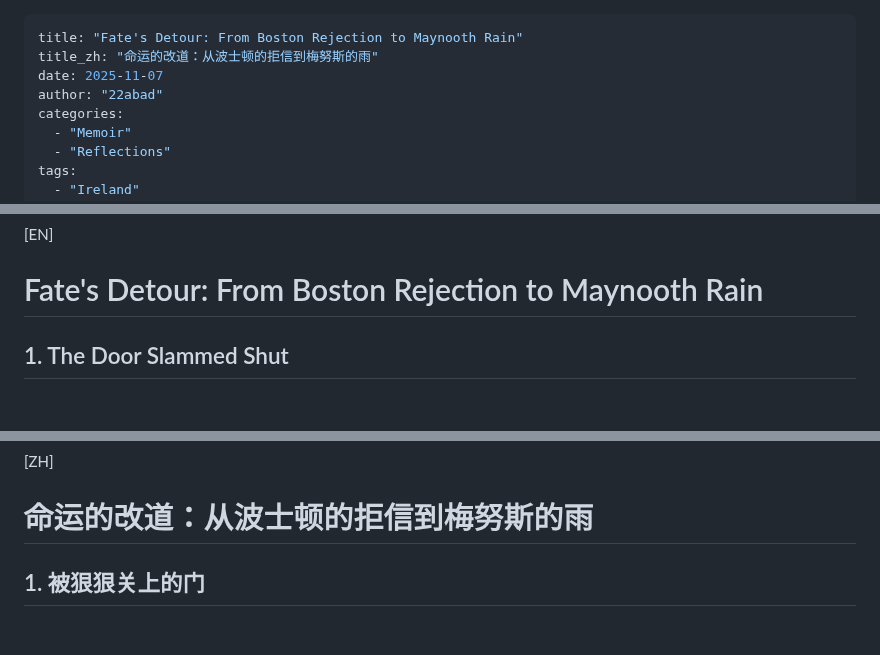
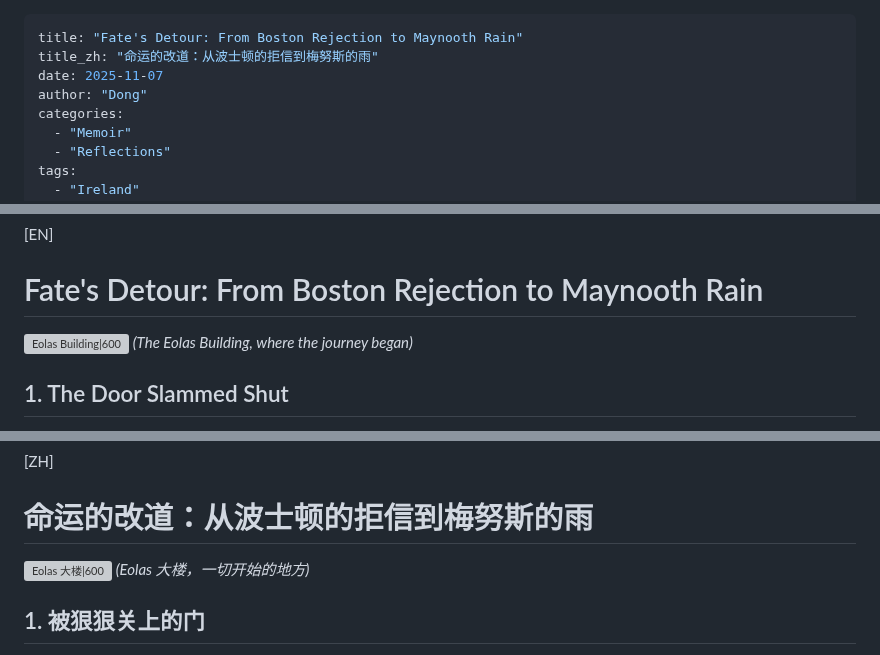
Before and after one commit to 22abad/flowStates, a Markdown page: posts/251107fromBostonToMaynooth.md, 3 parts joined by grey strips. Drawn GitHub-style; blank space fills up the shorter version; grey boxes are pictures that could not be loaded.

```diff
--- a/posts/251107fromBostonToMaynooth.md
+++ b/posts/251107fromBostonToMaynooth.md
@@ -2,7 +2,7 @@
 title: "Fate's Detour: From Boston Rejection to Maynooth Rain"
 title_zh: "命运的改道：从波士顿的拒信到梅努斯的雨"
 date: 2025-11-07
-author: "22abad"
+author: "Dong"
 categories:
   - "Memoir"
   - "Reflections"
@@ -18,6 +18,9 @@ summary_zh: "来爱尔兰正好两个月。回首这段混乱的旅程：被吊
 [EN]
 # Fate's Detour: From Boston Rejection to Maynooth Rain
 
+![Eolas Building|600](https://assets.flowstates.me/img/2025/11/20251128eolas.jpg)
+*(The Eolas Building, where the journey began)*
+
 ## 1. The Door Slammed Shut
 Maybe it was destiny. I never considered Ireland. My immigration endpoint was always supposed to be the United States.
 I had a full scholarship to Boston in my hand. It was perfect.
@@ -28,6 +31,9 @@ The road I had mapped out for years instantly vanished.
 
 [ZH]
 # 命运的改道：从波士顿的拒信到梅努斯的雨
+
+![Eolas 大楼|600](https://assets.flowstates.me/img/2025/11/20251128eolas.jpg)
+*(Eolas 大楼，一切开始的地方)*
 
 ## 1. 被狠狠关上的门
 或许是天注定，我从来没考虑过爱尔兰。我移民的终点本该是美国。
```
